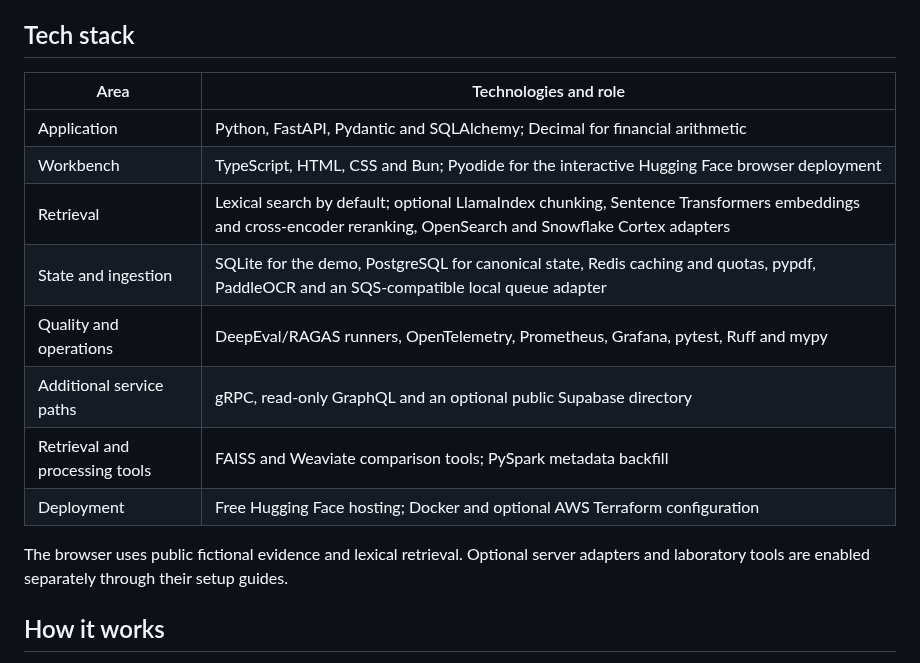
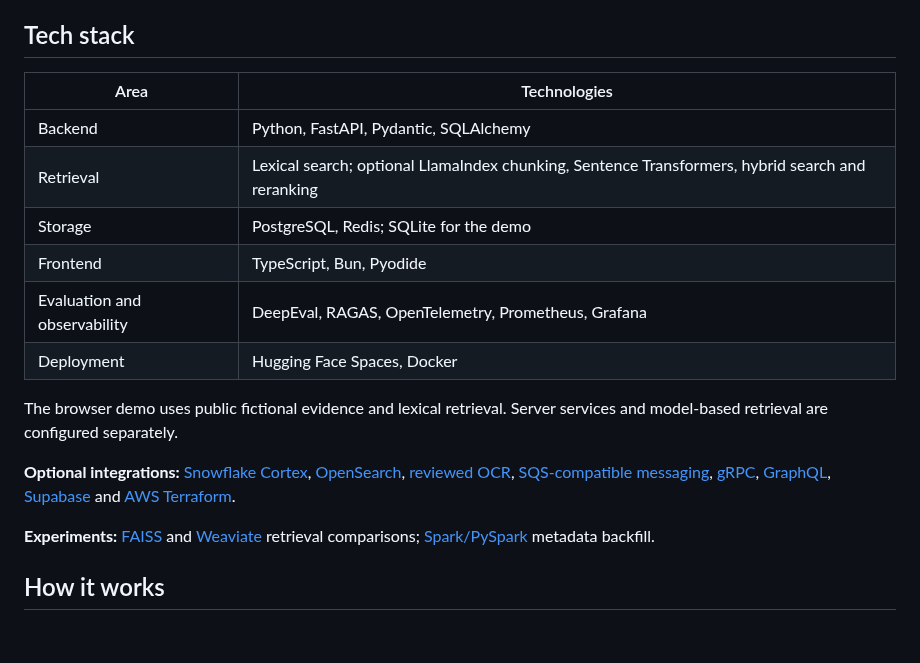
Before and after one commit to chinmayarvind23/credit-lens, a Markdown page: README.md, the part around the change. Rendered like a GitHub page; blank space fills up the shorter version.

```diff
--- a/README.md
+++ b/README.md
@@ -41,18 +41,20 @@ Open [the workbench](http://127.0.0.1:8000) or [API documentation](http://127.0.
 
 ## Tech stack
 
-| Area | Technologies and role |
+| Area | Technologies |
 | --- | --- |
-| Application | Python, FastAPI, Pydantic and SQLAlchemy; Decimal for financial arithmetic |
-| Workbench | TypeScript, HTML, CSS and Bun; Pyodide for the interactive Hugging Face browser deployment |
-| Retrieval | Lexical search by default; optional LlamaIndex chunking, Sentence Transformers embeddings and cross-encoder reranking, OpenSearch and Snowflake Cortex adapters |
-| State and ingestion | SQLite for the demo, PostgreSQL for canonical state, Redis caching and quotas, pypdf, PaddleOCR and an SQS-compatible local queue adapter |
-| Quality and operations | DeepEval/RAGAS runners, OpenTelemetry, Prometheus, Grafana, pytest, Ruff and mypy |
-| Additional service paths | gRPC, read-only GraphQL and an optional public Supabase directory |
-| Retrieval and processing tools | FAISS and Weaviate comparison tools; PySpark metadata backfill |
-| Deployment | Free Hugging Face hosting; Docker and optional AWS Terraform configuration |
+| Backend | Python, FastAPI, Pydantic, SQLAlchemy |
+| Retrieval | Lexical search; optional LlamaIndex chunking, Sentence Transformers, hybrid search and reranking |
+| Storage | PostgreSQL, Redis; SQLite for the demo |
+| Frontend | TypeScript, Bun, Pyodide |
+| Evaluation and observability | DeepEval, RAGAS, OpenTelemetry, Prometheus, Grafana |
+| Deployment | Hugging Face Spaces, Docker |
 
-The browser uses public fictional evidence and lexical retrieval. Optional server adapters and laboratory tools are enabled separately through their setup guides.
+The browser demo uses public fictional evidence and lexical retrieval. Server services and model-based retrieval are configured separately.
+
+**Optional integrations:** [Snowflake Cortex](infra/cortex/README.md), [OpenSearch](infra/opensearch/README.md), [reviewed OCR](infra/ocr/README.md), [SQS-compatible messaging](infra/sqs/README.md), [gRPC](infra/rpc/README.md), [GraphQL](docs/graphql-admin.md), [Supabase](infra/supabase/README.md) and [AWS Terraform](infra/aws/README.md).
+
+**Experiments:** [FAISS](scripts/benchmark_faiss.py) and [Weaviate](infra/weaviate/README.md) retrieval comparisons; [Spark/PySpark](infra/spark/README.md) metadata backfill.
 
 ## How it works
 
```
